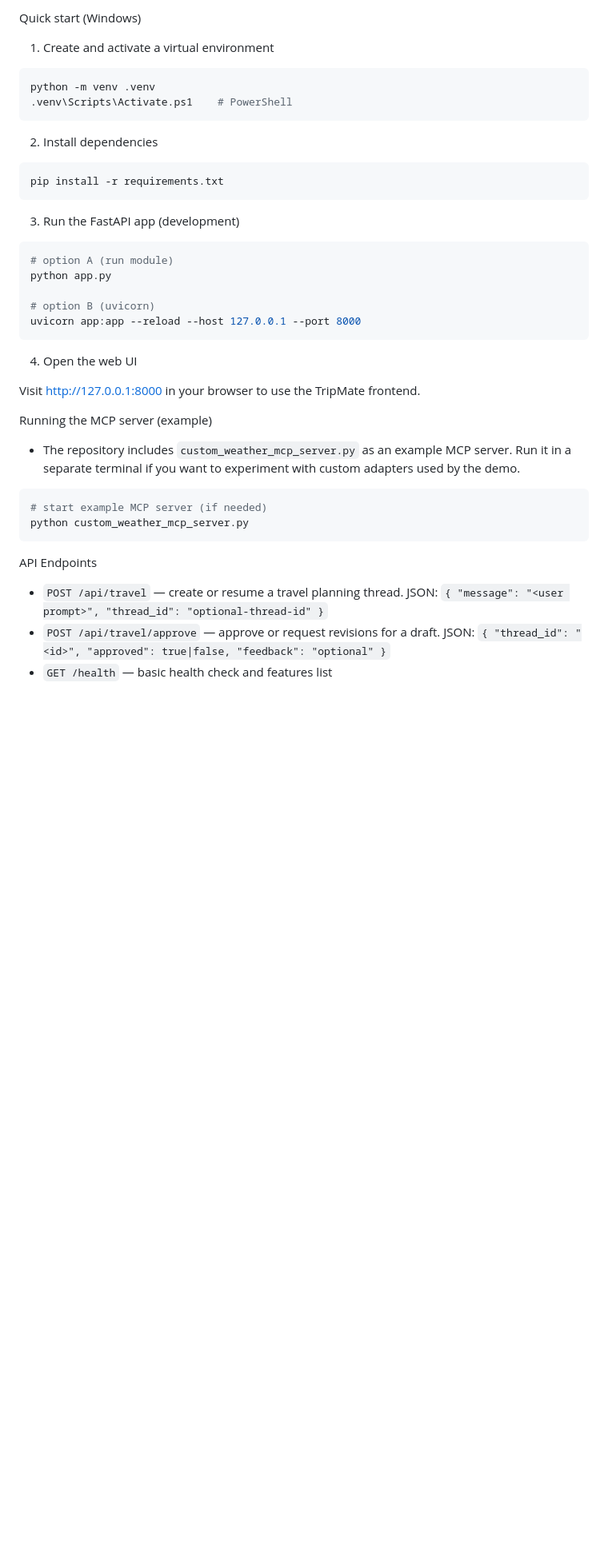
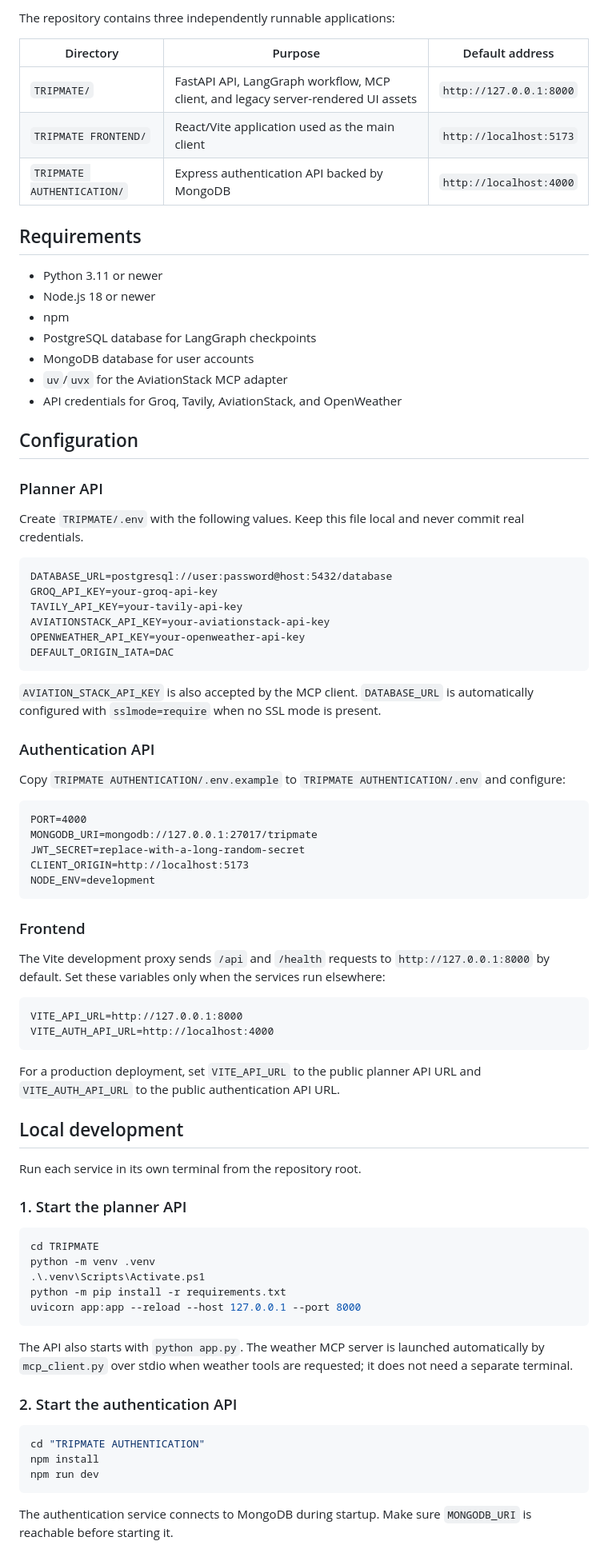
Before and after one commit to mayankcharde/tripmate, a Markdown page: README.md, the part around one of its changes. Shown at 80% size. GitHub-like rendering; blank space fills up the shorter version.

````diff
--- a/README.md
+++ b/README.md
@@ -27,43 +29,85 @@ Prerequisites
 
-Quick start (Windows)
+The repository contains three independently runnable applications:
 
-1. Create and activate a virtual environment
+| Directory | Purpose | Default address |
+| --- | --- | --- |
+| `TRIPMATE/` | FastAPI API, LangGraph workflow, MCP client, and legacy server-rendered UI assets | `http://127.0.0.1:8000` |
+| `TRIPMATE FRONTEND/` | React/Vite application used as the main client | `http://localhost:5173` |
+| `TRIPMATE AUTHENTICATION/` | Express authentication API backed by MongoDB | `http://localhost:4000` |
+
+## Requirements
+
+- Python 3.11 or newer
+- Node.js 18 or newer
+- npm
+- PostgreSQL database for LangGraph checkpoints
+- MongoDB database for user accounts
+- `uv`/`uvx` for the AviationStack MCP adapter
+- API credentials for Groq, Tavily, AviationStack, and OpenWeather
+
+## Configuration
+
+### Planner API
+
+Create `TRIPMATE/.env` with the following values. Keep this file local and never commit real credentials.
+
+```dotenv
+DATABASE_URL=postgresql://user:password@host:5432/database
+GROQ_API_KEY=your-groq-api-key
+TAVILY_API_KEY=your-tavily-api-key
+AVIATIONSTACK_API_KEY=your-aviationstack-api-key
+OPENWEATHER_API_KEY=your-openweather-api-key
+DEFAULT_ORIGIN_IATA=DAC
+```
+
+`AVIATION_STACK_API_KEY` is also accepted by the MCP client. `DATABASE_URL` is automatically configured with `sslmode=require` when no SSL mode is present.
+
+### Authentication API
+
+Copy `TRIPMATE AUTHENTICATION/.env.example` to `TRIPMATE AUTHENTICATION/.env` and configure:
+
+```dotenv
+PORT=4000
+MONGODB_URI=mongodb://127.0.0.1:27017/tripmate
+JWT_SECRET=replace-with-a-long-random-secret
+CLIENT_ORIGIN=http://localhost:5173
+NODE_ENV=development
+```
+
+### Frontend
+
+The Vite development proxy sends `/api` and `/health` requests to `http://127.0.0.1:8000` by default. Set these variables only when the services run elsewhere:
+
+```dotenv
+VITE_API_URL=http://127.0.0.1:8000
+VITE_AUTH_API_URL=http://localhost:4000
+```
+
+For a production deployment, set `VITE_API_URL` to the public planner API URL and `VITE_AUTH_API_URL` to the public authentication API URL.
+
+## Local development
+
+Run each service in its own terminal from the repository root.
+
+### 1. Start the planner API
 
 ```powershell
+cd TRIPMATE
 python -m venv .venv
-.venv\Scripts\Activate.ps1    # PowerShell
-```
-
-2. Install dependencies
-
-```powershell
-pip install -r requirements.txt
-```
-
-3. Run the FastAPI app (development)
-
-```powershell
-# option A (run module)
-python app.py
-
-# option B (uvicorn)
+.\.venv\Scripts\Activate.ps1
+python -m pip install -r requirements.txt
 uvicorn app:app --reload --host 127.0.0.1 --port 8000
 ```
 
-4. Open the web UI
+The API also starts with `python app.py`. The weather MCP server is launched automatically by `mcp_client.py` over stdio when weather tools are requested; it does not need a separate terminal.
 
-Visit http://127.0.0.1:8000 in your browser to use the TripMate frontend.
-
-Running the MCP server (example)
-- The repository includes `custom_weather_mcp_server.py` as an example MCP server. Run it in a separate terminal if you want to experiment with custom adapters used by the demo.
+### 2. Start the authentication API
 
 ```powershell
-# start example MCP server (if needed)
-python custom_weather_mcp_server.py
+cd "TRIPMATE AUTHENTICATION"
+npm install
+npm run dev
 ```
 
-API Endpoints
-- `POST /api/travel` — create or resume a travel planning thread. JSON: `{ "message": "<user prompt>", "thread_id": "optional-thread-id" }`
-- `POST /api/travel/approve` — approve or request revisions for a draft. JSON: `{ "thread_id": "<id>", "approved": true|false, "feedback": "optional" }`
-- `GET /health` — basic health check and features list
+The authentication service connects to MongoDB during startup. Make sure `MONGODB_URI` is reachable before starting it.
 
````
Also changed, not shown: other parts of README.md (+145 -34 lines).
